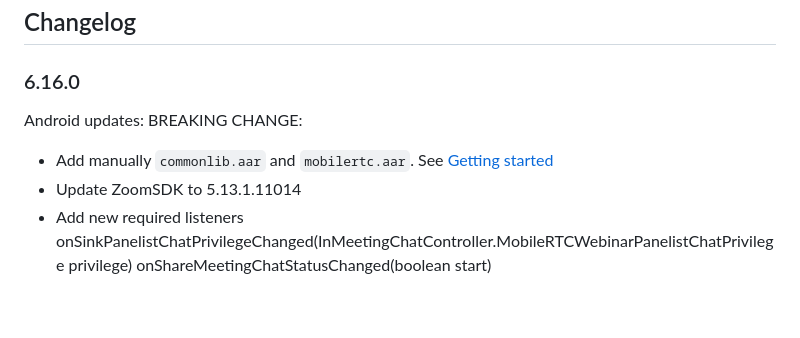
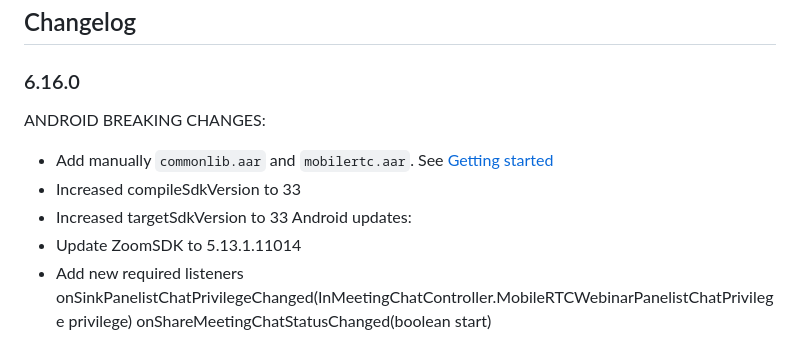
Before and after one commit to mieszko4/react-native-zoom-us, a Markdown page: CHANGELOG.md, the part around the change. GitHub-like rendering; blank space fills up the shorter version.

```diff
--- a/CHANGELOG.md
+++ b/CHANGELOG.md
@@ -1,8 +1,10 @@
 ## Changelog
 ### 6.16.0
+ANDROID BREAKING CHANGES:
+- Add manually `commonlib.aar` and `mobilertc.aar`. See [Getting started](https://github.com/mieszko4/react-native-zoom-us/tree/feat/upgrade-android-to-5.13.1.11014#getting-started)
+- Increased compileSdkVersion to 33
+- Increased targetSdkVersion to 33
 Android updates:
-BREAKING CHANGE:
-- Add manually `commonlib.aar` and `mobilertc.aar`. See [Getting started](https://github.com/mieszko4/react-native-zoom-us/tree/feat/upgrade-android-to-5.13.1.11014#getting-started)
 - Update ZoomSDK to 5.13.1.11014
 - Add new required listeners
   onSinkPanelistChatPrivilegeChanged(InMeetingChatController.MobileRTCWebinarPanelistChatPrivilege privilege)
```
Also changed, not shown: README.md (+2 -2 lines).
